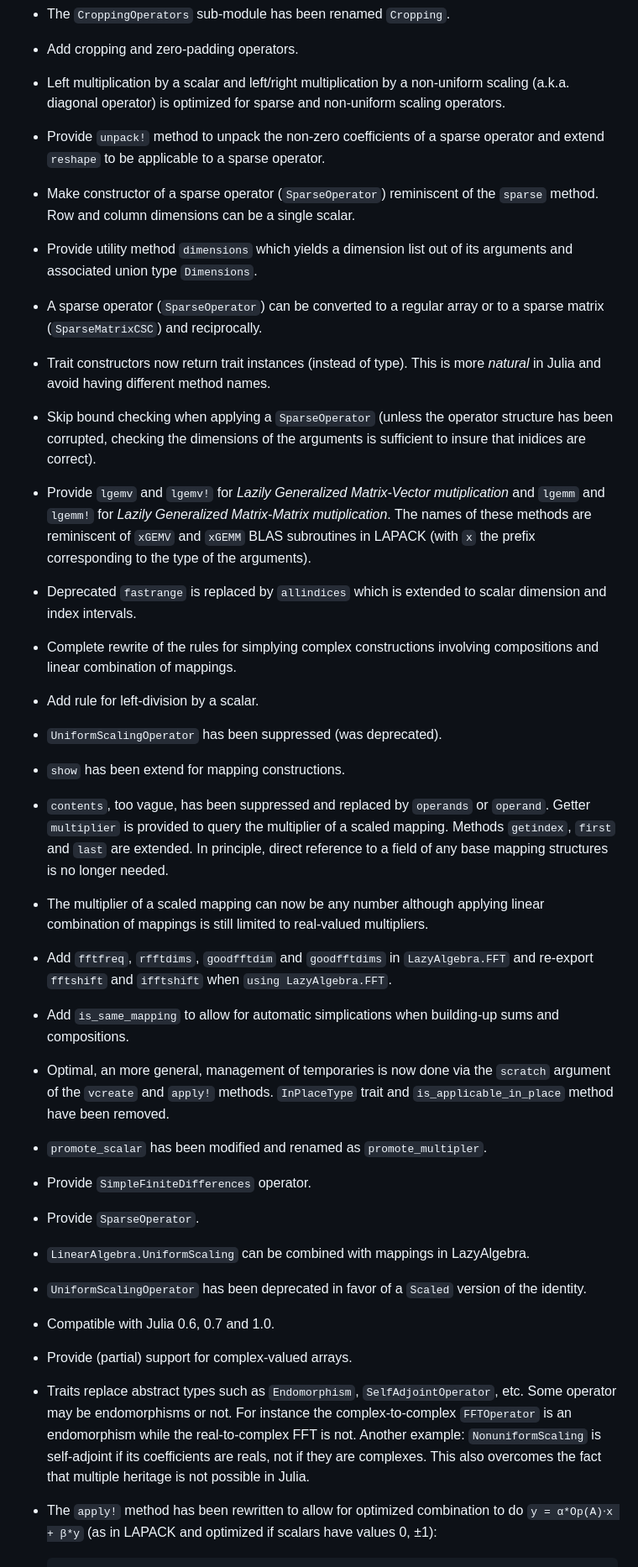
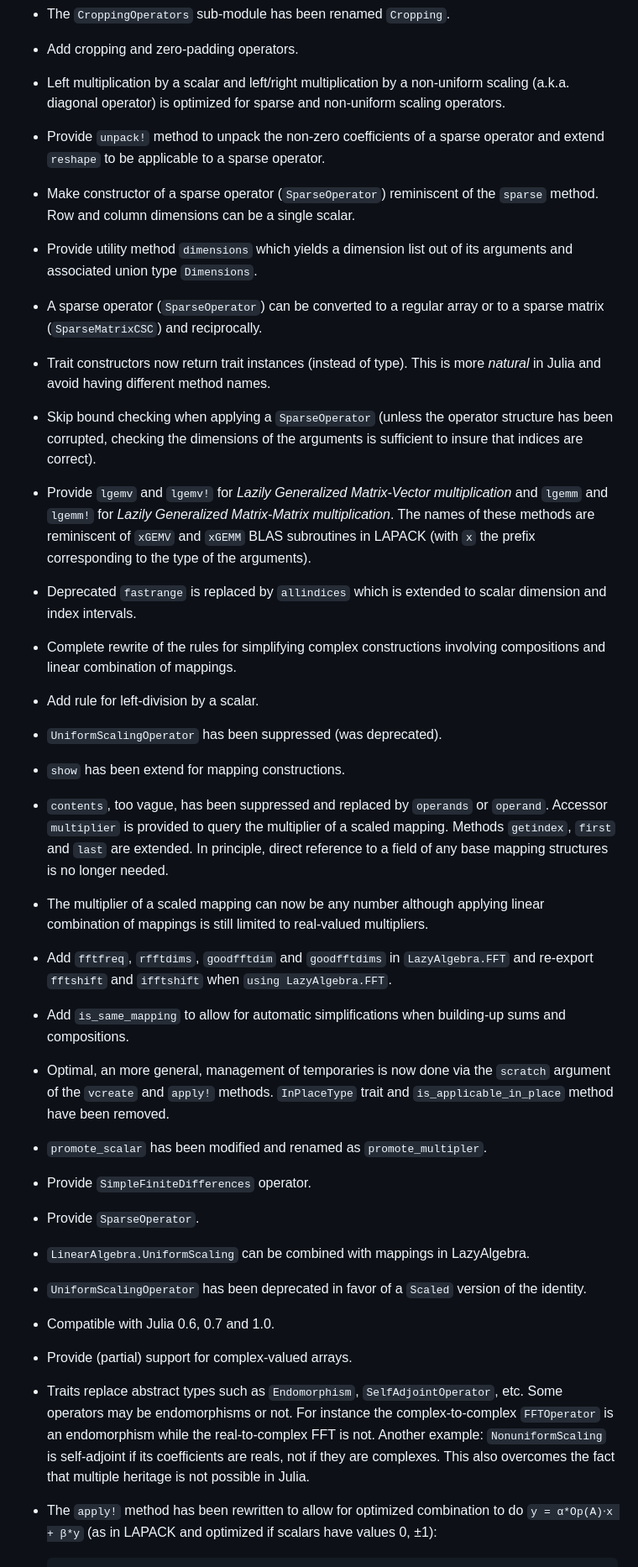
Before and after one commit to emmt/LazyAlgebra.jl, a Markdown page: NEWS.md, the part around one of its changes. Shown at 84% size. Drawn GitHub-style.

Commit message:
Fix typos

```diff
--- a/NEWS.md
+++ b/NEWS.md
@@ -142,14 +142,14 @@
 * Add cropping and zero-padding operators.
 
 * Left multiplication by a scalar and left/right multiplication by a
-  non-uniform scaling (a.k.a. diagonal operator) is optimized for sparse
-  and non-uniform scaling operators.
+  non-uniform scaling (a.k.a. diagonal operator) is optimized for sparse and
+  non-uniform scaling operators.
 
 * Provide `unpack!` method to unpack the non-zero coefficients of a sparse
   operator and extend `reshape` to be applicable to a sparse operator.
 
 * Make constructor of a sparse operator (`SparseOperator`) reminiscent of the
-  `sparse` method.  Row and column dimensions can be a single scalar.
+  `sparse` method. Row and column dimensions can be a single scalar.
 
 * Provide utility method `dimensions` which yields a dimension list out of its
   arguments and associated union type `Dimensions`.
@@ -157,23 +157,23 @@
 * A sparse operator (`SparseOperator`) can be converted to a regular array or
   to a sparse matrix (`SparseMatrixCSC`) and reciprocally.
 
-* Trait constructors now return trait instances (instead of type).  This is
-  more *natural* in Julia and avoid having different method names.
+* Trait constructors now return trait instances (instead of type). This is more
+  *natural* in Julia and avoid having different method names.
 
 * Skip bound checking when applying a `SparseOperator` (unless the operator
   structure has been corrupted, checking the dimensions of the arguments is
-  sufficient to insure that inidices are correct).
+  sufficient to insure that indices are correct).
 
 * Provide `lgemv` and `lgemv!` for *Lazily Generalized Matrix-Vector
-  mutiplication* and `lgemm` and `lgemm!` for *Lazily Generalized Matrix-Matrix
-  mutiplication*.  The names of these methods are reminiscent of `xGEMV` and
-  `xGEMM` BLAS subroutines in LAPACK (with `x` the prefix corresponding to the
-  type of the arguments).
+  multiplication* and `lgemm` and `lgemm!` for *Lazily Generalized
+  Matrix-Matrix multiplication*. The names of these methods are reminiscent of
+  `xGEMV` and `xGEMM` BLAS subroutines in LAPACK (with `x` the prefix
+  corresponding to the type of the arguments).
 
 * Deprecated `fastrange` is replaced by `allindices` which is extended to
   scalar dimension and index intervals.
 
-* Complete rewrite of the rules for simplying complex constructions involving
+* Complete rewrite of the rules for simplifying complex constructions involving
   compositions and linear combination of mappings.
 
 * Add rule for left-division by a scalar.
@@ -183,23 +183,24 @@
 * `show` has been extend for mapping constructions.
 
 * `contents`, too vague, has been suppressed and replaced by `operands` or
-  `operand`.  Getter `multiplier` is provided to query the multiplier of a
-  scaled mapping.  Methods `getindex`, `first` and `last` are extended.  In
+  `operand`. Accessor `multiplier` is provided to query the multiplier of a
+  scaled mapping. Methods `getindex`, `first` and `last` are extended. In
   principle, direct reference to a field of any base mapping structures is no
   longer needed.
 
 * The multiplier of a scaled mapping can now be any number although applying
   linear combination of mappings is still limited to real-valued multipliers.
 
-* Add `fftfreq`, `rfftdims`, `goodfftdim` and `goodfftdims` in `LazyAlgebra.FFT`
-  and re-export `fftshift` and `ifftshift` when `using LazyAlgebra.FFT`.
+* Add `fftfreq`, `rfftdims`, `goodfftdim` and `goodfftdims` in
+  `LazyAlgebra.FFT` and re-export `fftshift` and `ifftshift` when `using
+  LazyAlgebra.FFT`.
 
-* Add `is_same_mapping` to allow for automatic simplications when building-up
+* Add `is_same_mapping` to allow for automatic simplifications when building-up
   sums and compositions.
 
 * Optimal, an more general, management of temporaries is now done via the
-  `scratch` argument of the `vcreate` and `apply!` methods.  `InPlaceType`
-  trait and `is_applicable_in_place` method have been removed.
+  `scratch` argument of the `vcreate` and `apply!` methods. `InPlaceType` trait
+  and `is_applicable_in_place` method have been removed.
 
 * `promote_scalar` has been modified and renamed as `promote_multipler`.
 
@@ -217,11 +218,11 @@
 * Provide (partial) support for complex-valued arrays.
 
 * Traits replace abstract types such as `Endomorphism`, `SelfAdjointOperator`,
-  etc.  Some operator may be endomorphisms or not.  For instance the
+  etc. Some operators may be endomorphisms or not. For instance the
   complex-to-complex `FFTOperator` is an endomorphism while the real-to-complex
-  FFT is not.  Another example: `NonuniformScaling` is self-adjoint if
-  its coefficients are reals, not if they are complexes. This also overcomes
-  the fact that multiple heritage is not possible in Julia.
+  FFT is not. Another example: `NonuniformScaling` is self-adjoint if its
+  coefficients are reals, not if they are complexes. This also overcomes the
+  fact that multiple heritage is not possible in Julia.
 
 * The `apply!` method has been rewritten to allow for optimized combination to
   do `y = α*Op(A)⋅x + β*y` (as in LAPACK and optimized if scalars have values
```
Also changed, not shown: other parts of NEWS.md (+21 -21 lines).
